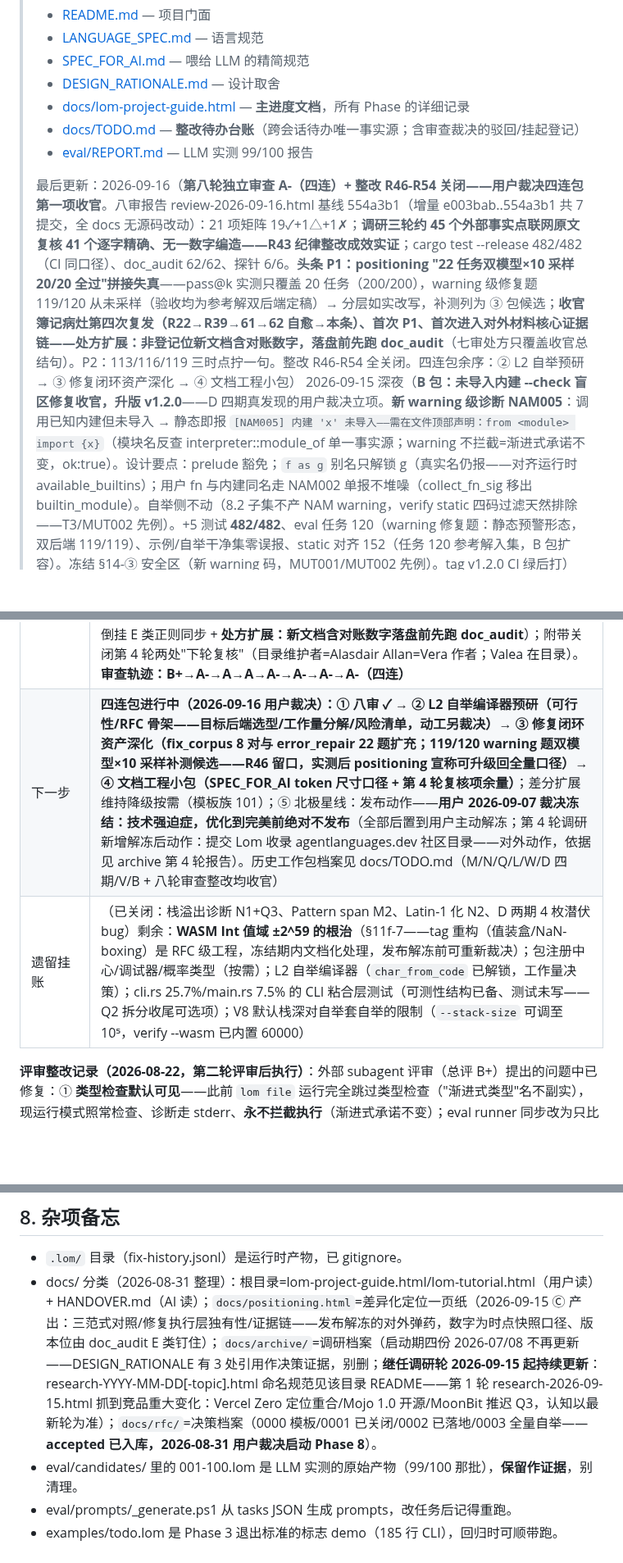
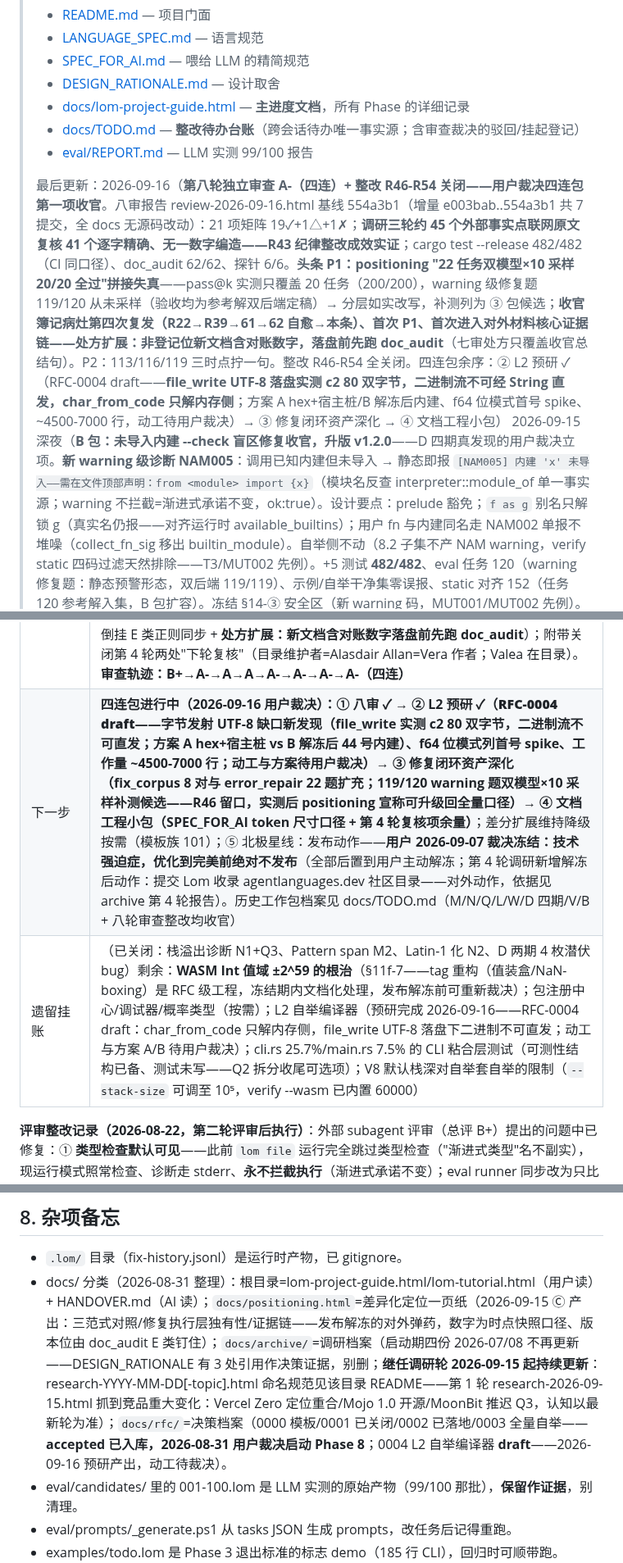
Before and after one commit to lom-lang/lom, a Markdown page: docs/HANDOVER.md, 3 parts joined by grey strips. Shown at 82% size. Drawn GitHub-style; blank space fills up the shorter version.

```diff
--- a/docs/HANDOVER.md
+++ b/docs/HANDOVER.md
@@ -9,7 +9,7 @@
 > - [docs/TODO.md](TODO.md) — **整改待办台账**（跨会话待办唯一事实源；含审查裁决的驳回/挂起登记）
 > - [eval/REPORT.md](../eval/REPORT.md) — LLM 实测 99/100 报告
 >
-> 最后更新：2026-09-16（**第八轮独立审查 A-（四连）+ 整改 R46-R54 关闭——用户裁决四连包第一项收官**。八审报告 review-2026-09-16.html 基线 554a3b1（增量 e003bab..554a3b1 共 7 提交，全 docs 无源码改动）：21 项矩阵 19✓+1△+1✗；**调研三轮约 45 个外部事实点联网原文复核 41 个逐字精确、无一数字编造——R43 纪律整改成效实证**；cargo test --release 482/482（CI 同口径）、doc_audit 62/62、探针 6/6。**头条 P1：positioning "22 任务双模型×10 采样 20/20 全过"拼接失真**——pass@k 实测只覆盖 20 任务（200/200），warning 级修复题 119/120 从未采样（验收均为参考解双后端定稿）→ 分层如实改写，补测列为 ③ 包候选；**收官簿记病灶第四次复发（R22→R39→61→62 自愈→本条）、首次 P1、首次进入对外材料核心证据链——处方扩展：非登记位新文档含对账数字，落盘前先跑 doc_audit**（七审处方只覆盖收官总结句）。P2：113/116/119 三时点拧一句。整改 R46-R54 全关闭。四连包余序：② L2 自举预研 → ③ 修复闭环资产深化 → ④ 文档工程小包）
+> 最后更新：2026-09-16（**第八轮独立审查 A-（四连）+ 整改 R46-R54 关闭——用户裁决四连包第一项收官**。八审报告 review-2026-09-16.html 基线 554a3b1（增量 e003bab..554a3b1 共 7 提交，全 docs 无源码改动）：21 项矩阵 19✓+1△+1✗；**调研三轮约 45 个外部事实点联网原文复核 41 个逐字精确、无一数字编造——R43 纪律整改成效实证**；cargo test --release 482/482（CI 同口径）、doc_audit 62/62、探针 6/6。**头条 P1：positioning "22 任务双模型×10 采样 20/20 全过"拼接失真**——pass@k 实测只覆盖 20 任务（200/200），warning 级修复题 119/120 从未采样（验收均为参考解双后端定稿）→ 分层如实改写，补测列为 ③ 包候选；**收官簿记病灶第四次复发（R22→R39→61→62 自愈→本条）、首次 P1、首次进入对外材料核心证据链——处方扩展：非登记位新文档含对账数字，落盘前先跑 doc_audit**（七审处方只覆盖收官总结句）。P2：113/116/119 三时点拧一句。整改 R46-R54 全关闭。四连包余序：② L2 预研 ✓（RFC-0004 draft——**file_write UTF-8 落盘实测 c2 80 双字节，二进制流不可经 String 直发，char_from_code 只解内存侧**；方案 A hex+宿主桩/B 解冻后内建、f64 位模式首号 spike、~4500-7000 行，动工待用户裁决）→ ③ 修复闭环资产深化 → ④ 文档工程小包）
 > 2026-09-15 深夜（**B 包：未导入内建 --check 盲区修复收官，升版 v1.2.0**——D 四期真发现的用户裁决立项。**新 warning 级诊断 NAM005**：调用已知内建但未导入 → 静态即报 `[NAM005] 内建 'x' 未导入——需在文件顶部声明：from <module> import {x}`（模块名反查 interpreter::module_of 单一事实源；warning 不拦截=渐进式承诺不变，ok:true）。设计要点：prelude 豁免；`f as g` 别名只解锁 g（真实名仍报——对齐运行时 available_builtins）；用户 fn 与内建同名走 NAM002 单报不堆噪（collect_fn_sig 移出 builtin_module）。自举侧不动（8.2 子集不产 NAM warning，verify static 四码过滤天然排除——T3/MUT002 先例）。+5 测试 **482/482**、eval 任务 120（warning 修复题：静态预警形态，双后端 119/119）、示例/自举干净集零误报、static 对齐 152（任务 120 参考解入集，B 包扩容）。冻结 §14-③ 安全区（新 warning 码，MUT001/MUT002 先例）。tag v1.2.0 CI 绿后打）
 > 最后更新：2026-09-15 夜（**D 包四期：差分覆盖大扩展收官**——用户裁决"完整范围"连续执行。模板族 56→**101**（+45 五批：字符串/数值深水 10、容器深组合 12、enum 深水含**递归 enum AST 形态** 8、闭包/HOF/管道 8、Result/Option/效应 7）；包模式深化（五类签名 Float/String/Bool + **三包链 C→B→A** + 包内 enum/同包互助——跨包桥保持 Int 单参纪律）；程序密度 3-7→4-10。**五段对拍全部零差异：a+b 1000/c+d 1000/e 1000/包 600/全池回归 2000 = 新增 5600，累计 10000**（claims d1234 = 4400+5600 分项回加）。**真发现一枚待用户裁决：未导入内建的 --check 盲区**（typechecker 全量灌 43 内建签名、注释明示导入可用性归运行时——不导入 starts_with 静态过、运行时 RUNTIME002；自举侧同款放行；候选修复 warning 级 NAM+hint，冻结安全区内但改变 --check 输出面）；语言面限制落档：元组下标不支持链式（§4.5b）。生成器自坑四枚+变体名字符串碰撞 bug 一枚（B1_5 vs B_15 撞名——下划线式修复）全部如实落档；**新坑：diff_test 实例严禁并行**（TMP 共享，probe rmtree 咬掉并行段——§11.4）。纯工具+文档零 Rust 不升版）
 > 2026-09-15（**第六轮独立审查 A- + 整改 R31-R38 关闭——用户裁决三包序列（③V→①D三期→②六审）全部收官，当前无活跃工作包**。六审报告 review-2026-09-15.html 基线 5156ab2：工程实质全部属实（claims 七条独立复算/锁定测试亲手触发/80 次抽样对拍/§11f-8 逐点实测/CI 逐 run 对账），8 条发现（P2×4+P3×4）全部采纳——头条反讽：**"七条→八条联动七处由 I 类机制全数抓出（抓齐）"宣称失准**——实际六处登记位全同步，登记面外 SPEC_FOR_AI §11f 导语英文位"seven"漏网（R26 同型复发）；R31 seven→eight + 英文位补入 I 类监控（根治）/R32 三处"抓齐"改如实（gate 覆盖面≠全部出现面）/R33 §1 下一步行翻牌（提交信息与实际 diff 不符教训）/R34 diff_gen 头注释"无 file/env"过时改写/R35-R38 P3 四条（枚举计数/陈旧注释/覆盖面收口）。doc_audit 52→**54 项**，锁定测试双组验红。轨迹 B+→A-→A→A→A-→**A-**（止跌未回升——教训：宣称"全数抓出"类表述前先 grep 全部出现面））
@@ -59,8 +59,8 @@
 | **第四轮审查** | **完成 + 整改 R15-R21 关闭（2026-09-14，总评 A，无 P0/P1）**：独立审查 agent 报告 docs/reviews/review-2026-09-14.html（基线 c4e960a，覆盖 7281936 后 22 提交——N/Q 两包 + AB-DE + CI #90-92 事故 + v1.1.2）——硬指标 45 项矩阵 42✓ + 3△ + 0✗，验证深度超前三轮：三守卫亲手触发、N3 三组锁定测试、Q2 拆分缩进归一化独立复算证纯搬运、坏提交 worktree 实编译复现 E0761、CI #84-#98 逐 run API 对账。7 条发现（P2×4：§2.2 换页符咬掉 fuzz 命令——CI #92 教训同型复发/doc_audit 行 19→22/§4.6 parser 守卫旧句/Q2 小节 ⏳ 未翻牌；P3×3：N3 标号/cli.rs 注释口径/#96-97 未入档）全部复核属实采纳关闭。**审查轨迹：B+（08-31）→ A-（09-05）→ A（09-07）→ A（09-14）** |
 | **第五轮审查** | **完成 + 整改 R22-R30 关闭（2026-09-14，总评 A-，无 P0/P1）**：独立审查 agent 报告 docs/reviews/review-2026-09-14-2.html（基线 828560c，增量 18edf7f..828560c 覆盖 D 包两期）——工程实质全部属实（四枚修复亲手实测、210 次抽样对拍全一致、种子确定性字节级复算），但 6×P2 文档滑坡：头条"2600"算术不闭合（实为 3400，方向少报）、§1 版本行 v1.1.4 内容错位、"latent since v0.7.2"版本归属错（4 位 tag 实始于 7.6a/v0.11.0）、guide 的 R15 教训句再被 0x0C 咬（引入提交即 R15 整改本身——第四次）、spec §12 残留 116、探针口径三处三个数。9 条全部采纳关闭。**审查轨迹：B+→A-→A→A→A-（本轮回落：D 两期 3 提交引入 4 条 P2，文档纪律跟不上工程节奏——下个大包需在收官时自跑一轮"宣称-证据对账"再提交）** |
 | **第八轮审查** | **完成 + 整改 R46-R54 关闭（2026-09-16，总评 A-（四连）；1×P1 + 1×P2 + 7×P3）**：独立审查 agent 报告 docs/reviews/review-2026-09-16.html（基线 554a3b1，增量 e003bab..554a3b1 共 7 提交——第 2/3/4 轮调研 + Ⓒ 一页纸 + E 类增位，全 docs）——硬指标 21 项 19✓+1△+1✗；调研三轮约 45 个外部事实点联网原文复核 41 逐字精确（R43 成效）；cargo 482/482。**P1（首次）：positioning §3 "22 任务 20/20 全过"拼接失真**——pass@k 只覆盖 20 任务，warning 级修复题 119/120 从未采样（参考解定稿）→ 分层如实 + 补测列 ③ 包候选；P2：113/116/119 三时点拧一句。整改 R46-R54 全关闭（positioning 两处分层 + 调研出处三校准 + 死链 + `**` 泄漏 + 日期倒挂 E 类正则同步 + **处方扩展：新文档含对账数字落盘前先跑 doc_audit**）；附带关闭第 4 轮两处"下轮复核"（目录维护者=Alasdair Allan=Vera 作者；Valea 在目录）。**审查轨迹：B+→A-→A→A→A-→A-→A-→A-（四连）** |
-| 下一步 | **四连包进行中（2026-09-16 用户裁决）：① 八审 ✓ → ② L2 自举编译器预研（可行性/RFC 骨架——目标后端选型/工作量分解/风险清单，动工另裁决）→ ③ 修复闭环资产深化（fix_corpus 8 对与 error_repair 22 题扩充；119/120 warning 题双模型×10 采样补测候选——R46 留口，实测后 positioning 宣称可升级回全量口径）→ ④ 文档工程小包（SPEC_FOR_AI token 尺寸口径 + 第 4 轮复核项余量）**；差分扩展维持降级按需（模板族 101）；⑤ 北极星线：发布动作——**用户 2026-09-07 裁决冻结：技术强迫症，优化到完美前绝对不发布**（全部后置到用户主动解冻；第 4 轮调研新增解冻后动作：提交 Lom 收录 agentlanguages.dev 社区目录——对外动作，依据见 archive 第 4 轮报告）。历史工作包档案见 docs/TODO.md（M/N/Q/L/W/D 四期/V/B + 八轮审查整改均收官） |
-| 遗留挂账 | （已关闭：栈溢出诊断 N1+Q3、Pattern span M2、Latin-1 化 N2、D 两期 4 枚潜伏 bug）剩余：**WASM Int 值域 ±2^59 的根治**（§11f-7——tag 重构（值装盒/NaN-boxing）是 RFC 级工程，冻结期内文档化处理，发布解冻前可重新裁决）；包注册中心/调试器/概率类型（按需）；L2 自举编译器（`char_from_code` 已解锁，工作量决策）；cli.rs 25.7%/main.rs 7.5% 的 CLI 粘合层测试（可测性结构已备、测试未写——Q2 拆分收尾可选项）；V8 默认栈深对自举套自举的限制（`--stack-size` 可调至 10⁵，verify --wasm 已内置 60000） |
+| 下一步 | **四连包进行中（2026-09-16 用户裁决）：① 八审 ✓ → ② L2 预研 ✓（**RFC-0004 draft**——字节发射 UTF-8 缺口新发现（file_write 实测 c2 80 双字节，二进制流不可直发；方案 A hex+宿主桩 vs B 解冻后 44 号内建）、f64 位模式列首号 spike、工作量 ~4500-7000 行；**动工与方案待用户裁决**）→ ③ 修复闭环资产深化（fix_corpus 8 对与 error_repair 22 题扩充；119/120 warning 题双模型×10 采样补测候选——R46 留口，实测后 positioning 宣称可升级回全量口径）→ ④ 文档工程小包（SPEC_FOR_AI token 尺寸口径 + 第 4 轮复核项余量）**；差分扩展维持降级按需（模板族 101）；⑤ 北极星线：发布动作——**用户 2026-09-07 裁决冻结：技术强迫症，优化到完美前绝对不发布**（全部后置到用户主动解冻；第 4 轮调研新增解冻后动作：提交 Lom 收录 agentlanguages.dev 社区目录——对外动作，依据见 archive 第 4 轮报告）。历史工作包档案见 docs/TODO.md（M/N/Q/L/W/D 四期/V/B + 八轮审查整改均收官） |
+| 遗留挂账 | （已关闭：栈溢出诊断 N1+Q3、Pattern span M2、Latin-1 化 N2、D 两期 4 枚潜伏 bug）剩余：**WASM Int 值域 ±2^59 的根治**（§11f-7——tag 重构（值装盒/NaN-boxing）是 RFC 级工程，冻结期内文档化处理，发布解冻前可重新裁决）；包注册中心/调试器/概率类型（按需）；L2 自举编译器（预研完成 2026-09-16——RFC-0004 draft：char_from_code 只解内存侧，file_write UTF-8 落盘下二进制不可直发；动工与方案 A/B 待用户裁决）；cli.rs 25.7%/main.rs 7.5% 的 CLI 粘合层测试（可测性结构已备、测试未写——Q2 拆分收尾可选项）；V8 默认栈深对自举套自举的限制（`--stack-size` 可调至 10⁵，verify --wasm 已内置 60000） |
 
 **评审整改记录（2026-08-22，第二轮评审后执行）**：外部 subagent 评审（总评 B+）提出的问题中已修复：① **类型检查默认可见**——此前 `lom file` 运行完全跳过类型检查（"渐进式类型"名不副实），现运行模式照常检查、诊断走 stderr、**永不拦截执行**（渐进式承诺不变）；eval runner 同步改为只比对 stdout + 要求退出码 0（此前合并 stderr 比对且不查退出码）。② **CI 三 gate**：自举回归从行数防线升级为 golden 逐字比对（stmt_interp.expected.txt）；`lom fmt --check` 接入 CI（全部示例幂等要求）；零依赖 CI 强制检查（坐实 SECURITY.md 承诺）。③ **文档腐坏清扫**：HANDOVER §2.2 陈旧数字（287→345）、eval/README "100 任务"→108、guide 锚点 id 补上（README 的 #2.7/#2.8 此前是死链）、SPEC/SPEC_FOR_AI 的 `pub` 明确标"未实现"（它连保留字都不是，是普通标识符）、README EFF001 行号按实测修正。④ **版本纪律**：v0.6.0 升版 + tag（6.4/6.5 加了用户可见功能没升版，属自我违背）。⑤ **build warning 清零**（19 个：真误用就删，有意保留的 API/schema 字段加 #[allow(dead_code)] 注释）。未修复（如实保留）：eval 的 99% 是 2026-08-03 原 100 任务集数据（101-108 未跑 LLM 实测，guide §2.8 已注明）；栈溢出无结构化诊断（编译器阶段的活）；error_repair 类目扩充与第三方复测需要真实 LLM 资源。
 
@@ -304,7 +304,7 @@ end
 ## 8. 杂项备忘
 
 - `.lom/` 目录（fix-history.jsonl）是运行时产物，已 gitignore。
-- docs/ 分类（2026-08-31 整理）：根目录=lom-project-guide.html/lom-tutorial.html（用户读）+ HANDOVER.md（AI 读）；`docs/positioning.html`=差异化定位一页纸（2026-09-15 Ⓒ 产出：三范式对照/修复执行层独有性/证据链——发布解冻的对外弹药，数字为时点快照口径、版本位由 doc_audit E 类钉住）；`docs/archive/`=调研档案（启动期四份 2026-07/08 不再更新——DESIGN_RATIONALE 有 3 处引用作决策证据，别删；**继任调研轮 2026-09-15 起持续更新**：research-YYYY-MM-DD[-topic].html 命名规范见该目录 README——第 1 轮 research-2026-09-15.html 抓到竞品重大变化：Vercel Zero 定位重合/Mojo 1.0 开源/MoonBit 推迟 Q3，认知以最新轮为准）；`docs/rfc/`=决策档案（0000 模板/0001 已关闭/0002 已落地/0003 全量自举——**accepted 已入库，2026-08-31 用户裁决启动 Phase 8**）。
+- docs/ 分类（2026-08-31 整理）：根目录=lom-project-guide.html/lom-tutorial.html（用户读）+ HANDOVER.md（AI 读）；`docs/positioning.html`=差异化定位一页纸（2026-09-15 Ⓒ 产出：三范式对照/修复执行层独有性/证据链——发布解冻的对外弹药，数字为时点快照口径、版本位由 doc_audit E 类钉住）；`docs/archive/`=调研档案（启动期四份 2026-07/08 不再更新——DESIGN_RATIONALE 有 3 处引用作决策证据，别删；**继任调研轮 2026-09-15 起持续更新**：research-YYYY-MM-DD[-topic].html 命名规范见该目录 README——第 1 轮 research-2026-09-15.html 抓到竞品重大变化：Vercel Zero 定位重合/Mojo 1.0 开源/MoonBit 推迟 Q3，认知以最新轮为准）；`docs/rfc/`=决策档案（0000 模板/0001 已关闭/0002 已落地/0003 全量自举——**accepted 已入库，2026-08-31 用户裁决启动 Phase 8**；0004 L2 自举编译器 **draft**——2026-09-16 预研产出，动工待裁决）。
 - eval/candidates/ 里的 001-100.lom 是 LLM 实测的原始产物（99/100 那批），**保留作证据**，别清理。
 - eval/prompts/_generate.ps1 从 tasks JSON 生成 prompts，改任务后记得重跑。
 - examples/todo.lom 是 Phase 3 退出标准的标志 demo（185 行 CLI），回归时可顺带跑。
```
Also changed, not shown: docs/TODO.md (+22 -0 lines), docs/rfc/0004-l2-selfhost-compiler.md (added, +105 -0 lines).
